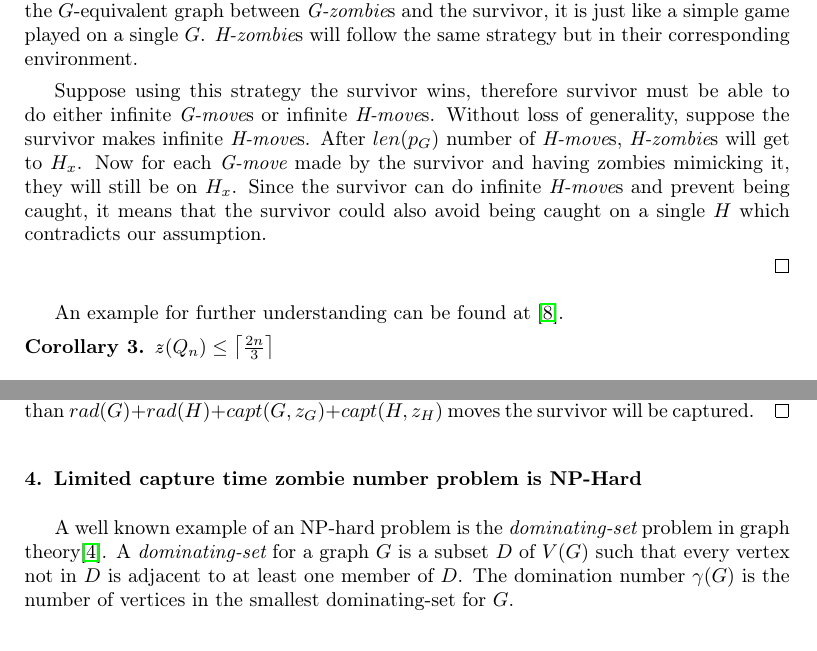
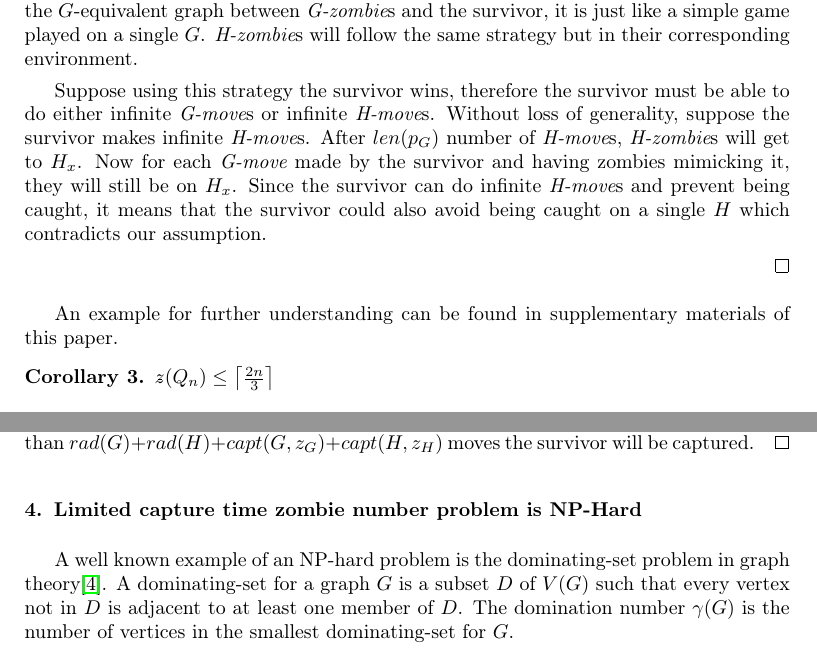
Before and after one commit to AliKeramatipour/Zombie-number, a LaTeX paper (v7/v7.tex): two parts of pages 4 and 5 of 8, joined at a grey line, cut so that both start at the same text. Compiled offline with pdfLaTeX.

Commit message:
final modifications

```diff
--- a/v7/v7.tex
+++ b/v7/v7.tex
@@ -198,15 +198,15 @@ We start off by stating a simple lemma regarding distance in Cartesian product:
 	same strategy but in their corresponding environment.
 
 
-	Suppose using this strategy the survivor wins, therefore survivor must be able to do either infinite {\it G-move}s
-	or infinite {\it H-move}s. Without loss of generality, suppose the survivor makes infinite {\it H-move}s. After
-	$len(p_G)$ number of {\it H-move}s, {\it H-zombie}s will get to $H_x$. Now for each {\it G-move} made by the
+	Suppose using this strategy the survivor wins, therefore the survivor must be able to do either infinite {\it
+	G-move}s or infinite {\it H-move}s. Without loss of generality, suppose the survivor makes infinite {\it H-move}s.
+	After $len(p_G)$ number of {\it H-move}s, {\it H-zombie}s will get to $H_x$. Now for each {\it G-move} made by the
 	survivor and having zombies mimicking it, they will still be on $H_x$. Since the survivor can do infinite {\it
 	H-move}s and prevent being caught, it means that the survivor could also avoid being caught on a single $H$ which
 	contradicts our assumption.
 
 \end{proof}
-An example for further understanding can be found at \cite{CartesianProductExample}.
+An example for further understanding can be found in supplementary materials of this paper.
 
 \begin{corollary}
 	\label{C3}
@@ -255,10 +255,11 @@ This proves Conjecture 18 from \cite{Fitz16} which is already proved in \cite{Of
 		+ rad(H) + capt(G, z_G) + capt(H, z_H)$ moves the survivor will be captured.
 	\end{proof}
 \section{Limited capture time zombie number problem is NP-Hard}\label{np-capturetime}
-	A well known example of an NP-hard problem is the {\it dominating-set} problem in graph theory\cite{Hopcroft07}. A
-	{\it dominating-set} for a graph $G$ is a subset $D$ of $V(G)$ such that every vertex not in $D$ is adjacent to at
-	least one member of $D$. The domination number $\gamma(G)$ is the number of vertices in the smallest dominating-set
-	for $G$.
+
+	A well known example of an NP-hard problem is the dominating-set problem in graph theory\cite{Hopcroft07}. A
+	dominating-set for a graph $G$ is a subset $D$ of $V(G)$ such that every vertex not in $D$ is adjacent to at least
+	one member of $D$. The domination number $\gamma(G)$ is the number of vertices in the smallest dominating-set for
+	$G$.
 
 	We define $Lc\zn(G,k)$ ({\it limited capture time zombie number}) as the minimum number of zombies needed so that
 	zombie player is able to capture the survivor in at most $k$ moves on graph $G$.
```
Also changed, not shown: v7/reviewer-comments.txt (+25 -10 lines), v7/v7.pdf, v7/v7.tex (10 more changed lines), 1 other file.
